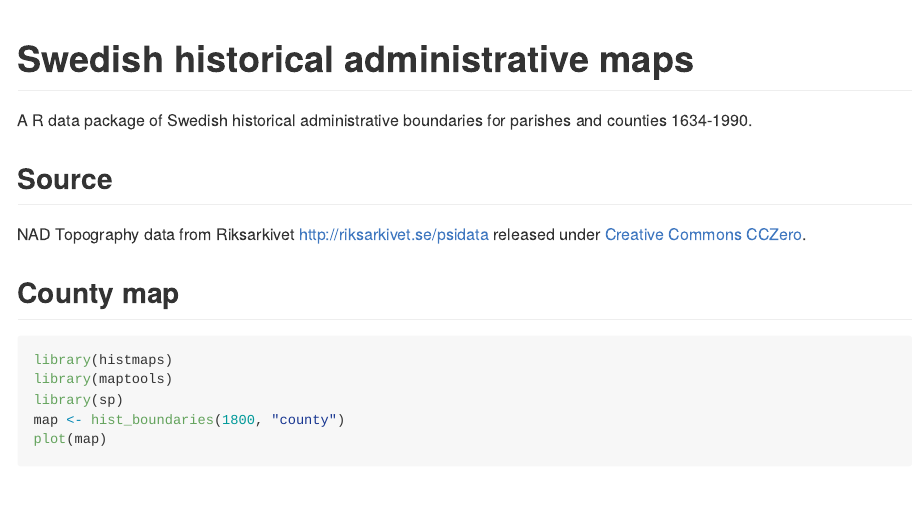
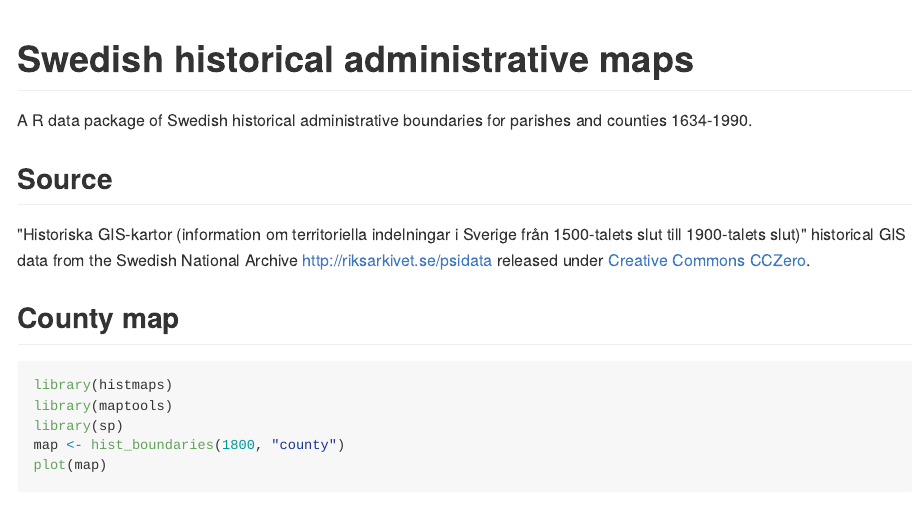
Before and after one commit to junkka/histmaps, an R Markdown document (README.Rmd): the page in a window 1100 px wide, from its top. The pictures show the output file README.md that the author committed with the source, drawn offline in the style of GitHub.

Commit message:
Source name

```diff
--- a/README.Rmd
+++ b/README.Rmd
@@ -13,7 +13,7 @@ A R data package of Swedish historical administrative boundaries for parishes an
 
 ## Source
 
-NAD Topography data from Riksarkivet [http://riksarkivet.se/psidata](http://riksarkivet.se/psidata) released under [Creative Commons CCZero](https://creativecommons.org/publicdomain/zero/1.0/).
+"Historiska GIS-kartor (information om territoriella indelningar i Sverige från 1500-talets slut till 1900-talets slut)" historical GIS data from the Swedish National Archive   [http://riksarkivet.se/psidata](http://riksarkivet.se/psidata) released under [Creative Commons CCZero](https://creativecommons.org/publicdomain/zero/1.0/).
 
 ## County map
 
```
Also changed, not shown: README.md.
